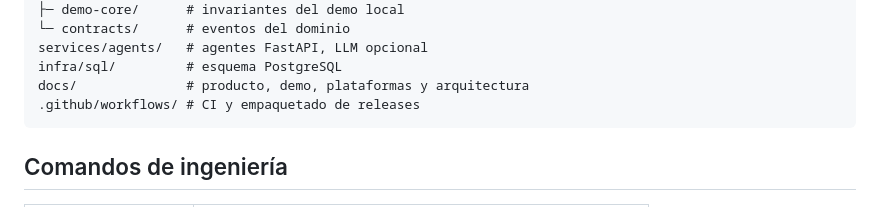
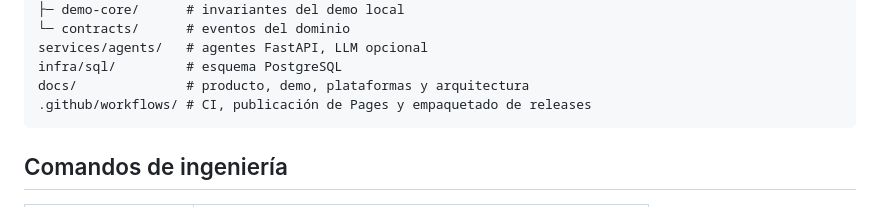
Before and after one commit to vladimiracunadev-create/commerce-operating-system, a Markdown page: README.md, the part around the change. Rendered like a GitHub page.

Commit message:
docs(repo): align workflow inventory

````diff
--- a/README.md
+++ b/README.md
@@ -167,7 +167,7 @@ packages/
 services/agents/   # agentes FastAPI, LLM opcional
 infra/sql/         # esquema PostgreSQL
 docs/              # producto, demo, plataformas y arquitectura
-.github/workflows/ # CI y empaquetado de releases
+.github/workflows/ # CI, publicación de Pages y empaquetado de releases
 ```
 
 ## Comandos de ingeniería
````
